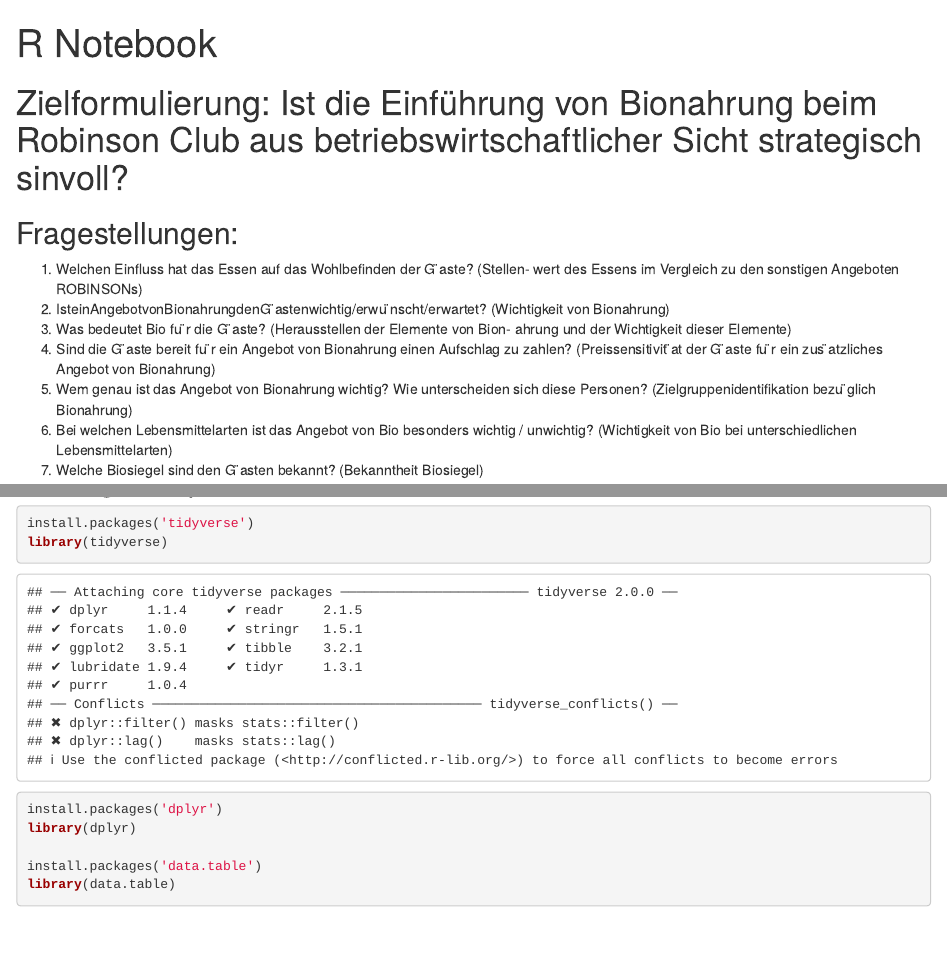
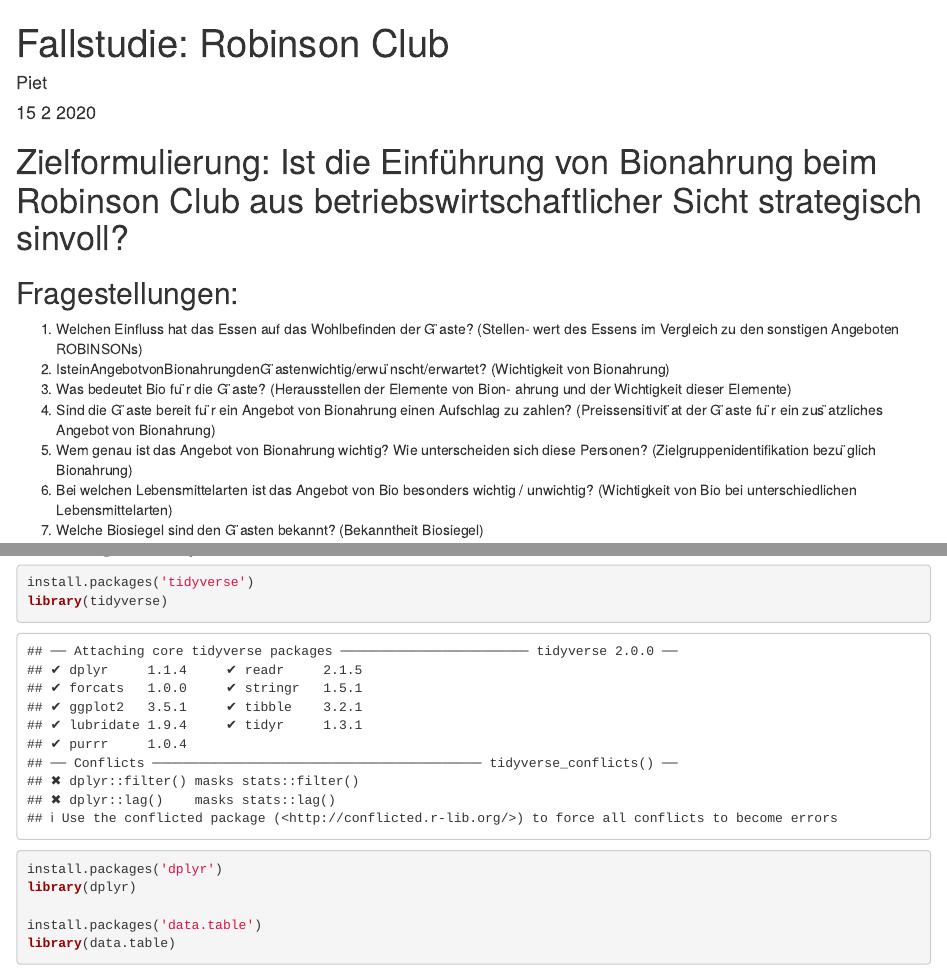
Before and after one commit to Johann99/CaseStudy-QM1, an R Markdown document (markdown.Rmd): the page in a window 1100 px wide, from its top, and a second part further down, joined at a grey line. Rendered offline with R 4.5, knitr and Pandoc, with nearby package versions; some code elsewhere in the file could not run offline.

Commit message:
Markdown

```diff
--- a/markdown.Rmd
+++ b/markdown.Rmd
@@ -1,6 +1,8 @@
 ---
-title: "R Notebook"
-output: html_notebook
+title: 'Fallstudie: Robinson Club'
+author: "Piet"
+date: "15 2 2020"
+output: html_document
 ---
 
 
```
